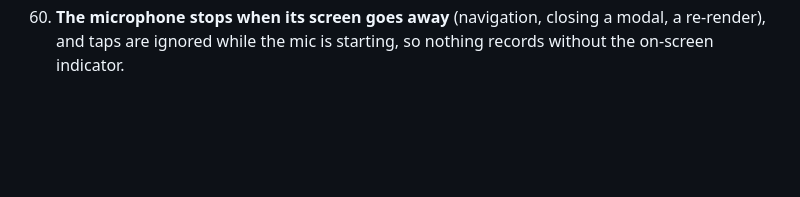
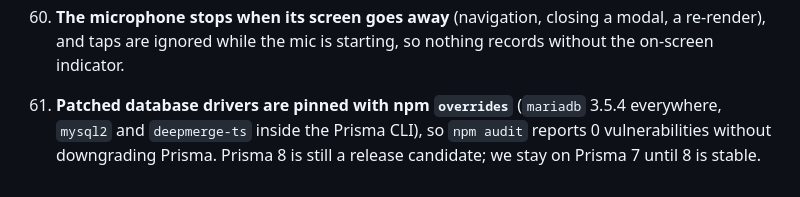
Before and after one commit to therealJ23/onejump-web, a Markdown page: DECISIONS.md, the part around the change. Rendered like a GitHub page; blank space fills up the shorter version.

Commit message:
Decisions: dependency overrides
Co-Authored-By: Claude Opus 5.5 <noreply@anthropic.com>
Claude-Session: https://claude.ai/code/session_01NS7wAa43ifefFweePhVoet

```diff
--- a/DECISIONS.md
+++ b/DECISIONS.md
@@ -85,3 +85,5 @@ Choices made while building the MVP, and why. Newest last.
 58. **A proposal that fails partway is final** (status `failed`), so a second Confirm can never repeat what already happened; the coach finishes it on the normal screen. Cancel only works on pending proposals.
 59. **Hide numbers holds everywhere a client can look:** numeric fields are removed and calorie/gram mentions are scrubbed from text (coach note, meal plan, habit and food names), in the app, the food search and the client’s own data export.
 60. **The microphone stops when its screen goes away** (navigation, closing a modal, a re-render), and taps are ignored while the mic is starting, so nothing records without the on-screen indicator.
+
+61. **Patched database drivers are pinned with npm `overrides`** (`mariadb` 3.5.4 everywhere, `mysql2` and `deepmerge-ts` inside the Prisma CLI), so `npm audit` reports 0 vulnerabilities without downgrading Prisma. Prisma 8 is still a release candidate; we stay on Prisma 7 until 8 is stable.
```
